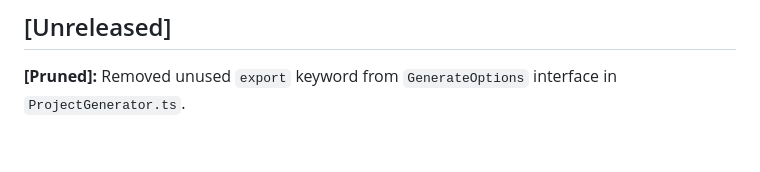
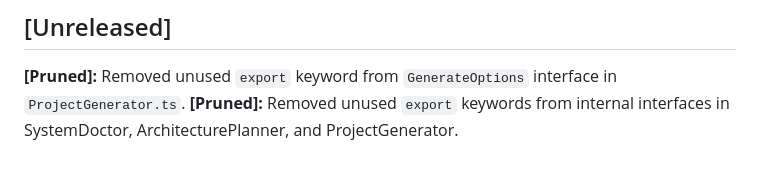
Before and after one commit to shenald-dev/agentforge, a Markdown page: CHANGELOG.md, the part around the change. Rendered like a GitHub page.

```diff
--- a/CHANGELOG.md
+++ b/CHANGELOG.md
@@ -223,3 +223,4 @@
 
 ## [Unreleased]
 **[Pruned]:** Removed unused `export` keyword from `GenerateOptions` interface in `ProjectGenerator.ts`.
+**[Pruned]:** Removed unused `export` keywords from internal interfaces in SystemDoctor, ArchitecturePlanner, and ProjectGenerator.
```
Also changed, not shown: .jules/warden.md (+11 -0 lines).
